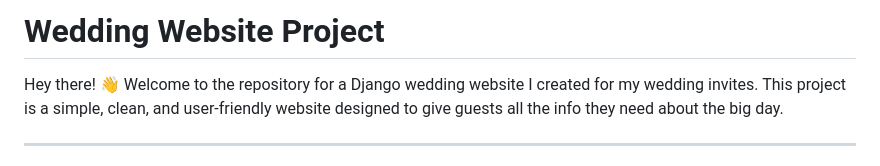
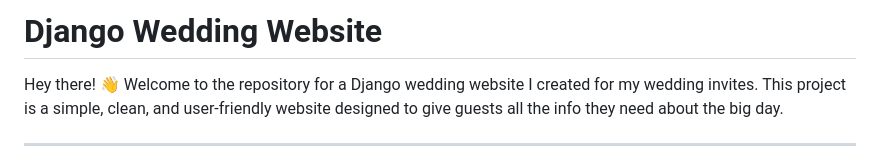
Before and after one commit to MatteoPerota/Django-Wedding-Website, a Markdown page: README.md, the part around the change. GitHub-like rendering.

```diff
--- a/README.md
+++ b/README.md
@@ -1,4 +1,4 @@
-# Wedding Website Project
+# Django Wedding Website
 
 Hey there! 👋 Welcome to the repository for a Django wedding website I created for my wedding invites.
 This project is a simple, clean, and user-friendly website designed to give guests all the info they need about the big day.
```
